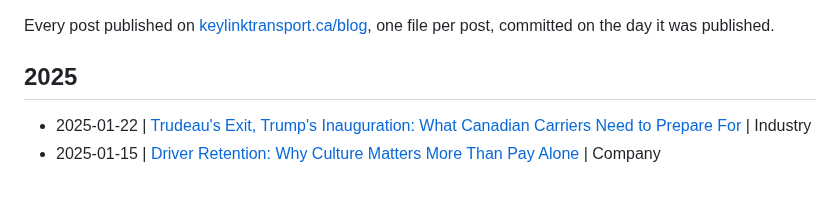
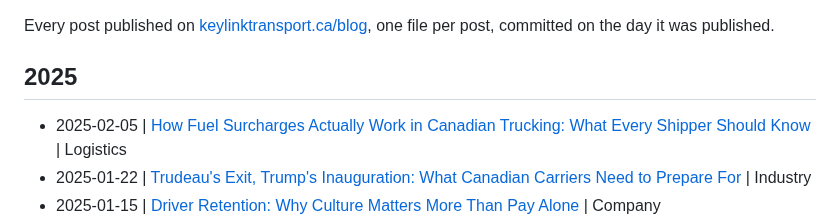
Before and after one commit to KeylinkTransportLtd/keylink-website, a Markdown page: blogs/README.md, the part around the change. Rendered like a GitHub page; blank space fills up the shorter version.

Commit message:
Blog: How Fuel Surcharges Actually Work in Canadian Trucking: What Every Shipper Should Know
Published February 5, 2025 in Logistics.
https://www.keylinktransport.ca/blog/fuel-surcharges-explained

```diff
--- a/blogs/README.md
+++ b/blogs/README.md
@@ -5,6 +5,7 @@ Every post published on [keylinktransport.ca/blog](https://www.keylinktransport.
 
 ## 2025
 
+- 2025-02-05 | [How Fuel Surcharges Actually Work in Canadian Trucking: What Every Shipper Should Know](2025-02-05-fuel-surcharges-explained.md) | Logistics
 - 2025-01-22 | [Trudeau's Exit, Trump's Inauguration: What Canadian Carriers Need to Prepare For](2025-01-22-trudeau-exit-trump-inauguration-2025.md) | Industry
 - 2025-01-15 | [Driver Retention: Why Culture Matters More Than Pay Alone](2025-01-15-driver-retention-culture.md) | Company
 - 2025-01-08 | [Dry Van vs Flatbed vs Reefer: Choosing the Right Trailer Type for Your Canadian Freight](2025-01-08-trailer-types-guide.md) | Tips & Guides
```
Also changed, not shown: blogs/2025-02-05-fuel-surcharges-explained.md (added, +10 -0 lines).
